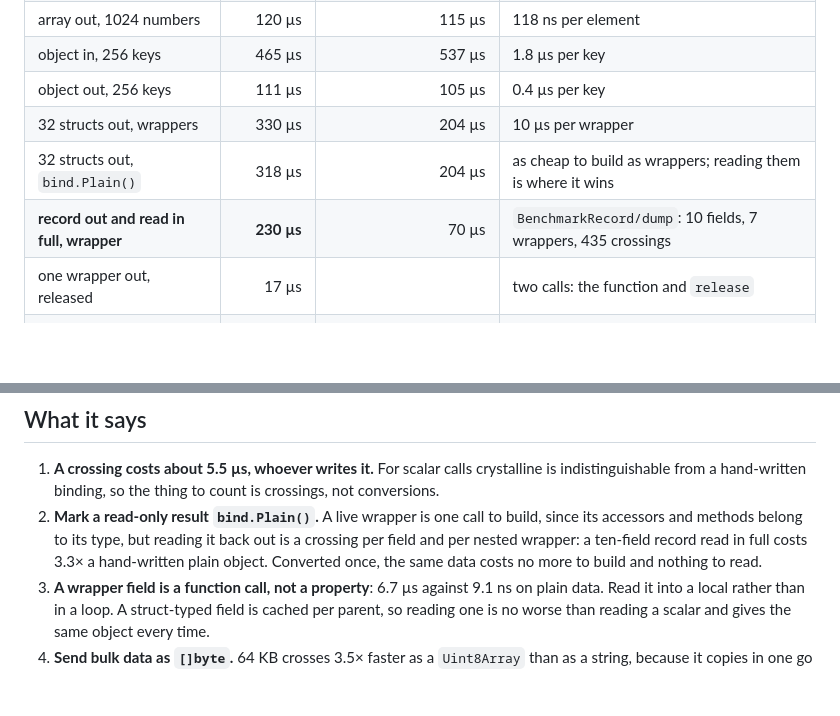
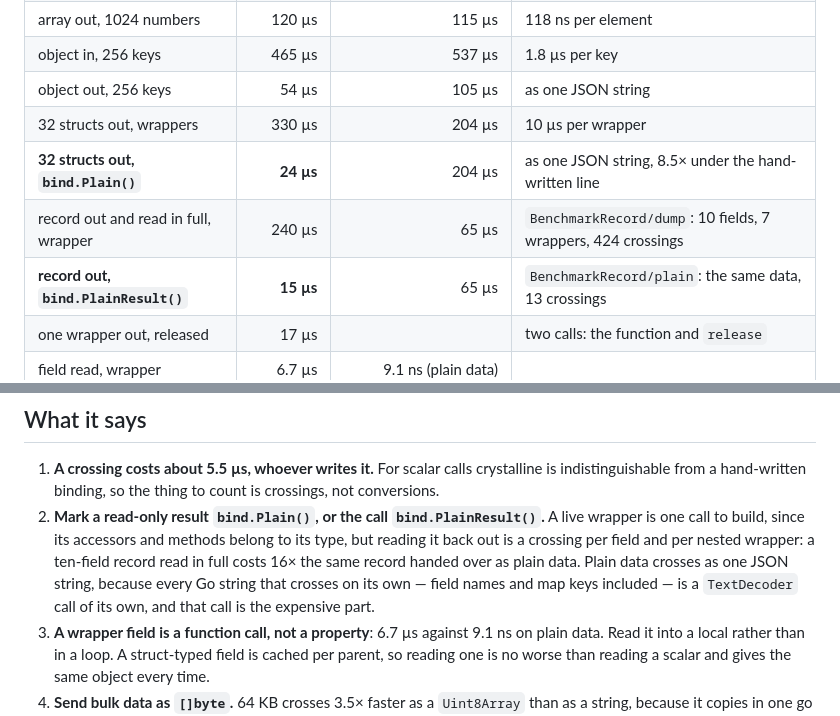
Before and after one commit to Vilsol/crystalline, a Markdown page: bench/README.md, 2 parts joined by grey strips. Rendered like a GitHub page; blank space fills up the shorter version.

Commit message:
docs: price the record benchmark and the JSON path

```diff
--- a/bench/README.md
+++ b/bench/README.md
@@ -32,10 +32,11 @@ One machine, node 24, Go 1.26. The ratios travel; the absolute numbers do not.
 | array in, 1024 numbers | 90 µs | 58 µs | 88 ns per element |
 | array out, 1024 numbers | 120 µs | 115 µs | 118 ns per element |
 | object in, 256 keys | 465 µs | 537 µs | 1.8 µs per key |
-| object out, 256 keys | 111 µs | 105 µs | 0.4 µs per key |
+| object out, 256 keys | 54 µs | 105 µs | as one JSON string |
 | 32 structs out, wrappers | 330 µs | 204 µs | 10 µs per wrapper |
-| 32 structs out, `bind.Plain()` | 318 µs | 204 µs | as cheap to build as wrappers; reading them is where it wins |
-| **record out and read in full, wrapper** | **230 µs** | 70 µs | `BenchmarkRecord/dump`: 10 fields, 7 wrappers, 435 crossings |
+| **32 structs out, `bind.Plain()`** | **24 µs** | 204 µs | as one JSON string, 8.5× under the hand-written line |
+| record out and read in full, wrapper | 240 µs | 65 µs | `BenchmarkRecord/dump`: 10 fields, 7 wrappers, 424 crossings |
+| **record out, `bind.PlainResult()`** | **15 µs** | 65 µs | `BenchmarkRecord/plain`: the same data, 13 crossings |
 | one wrapper out, released | 17 µs | | two calls: the function and `release` |
 | field read, wrapper | 6.7 µs | 9.1 ns (plain data) | |
 | field read, nested struct | 6.8 µs | | cached per parent, so no worse than a scalar |
@@ -55,11 +56,13 @@ One machine, node 24, Go 1.26. The ratios travel; the absolute numbers do not.
 1. **A crossing costs about 5.5 µs, whoever writes it.** For scalar calls
    crystalline is indistinguishable from a hand-written binding, so the thing to
    count is crossings, not conversions.
-2. **Mark a read-only result `bind.Plain()`.** A live wrapper is one call to
-   build, since its accessors and methods belong to its type, but reading it
-   back out is a crossing per field and per nested wrapper: a ten-field record
-   read in full costs 3.3× a hand-written plain object. Converted once, the same
-   data costs no more to build and nothing to read.
+2. **Mark a read-only result `bind.Plain()`, or the call `bind.PlainResult()`.**
+   A live wrapper is one call to build, since its accessors and methods belong
+   to its type, but reading it back out is a crossing per field and per nested
+   wrapper: a ten-field record read in full costs 16× the same record handed
+   over as plain data. Plain data crosses as one JSON string, because every Go
+   string that crosses on its own — field names and map keys included — is a
+   `TextDecoder` call of its own, and that call is the expensive part.
 3. **A wrapper field is a function call, not a property**: 6.7 µs against 9.1 ns
    on plain data. Read it into a local rather than in a loop. A struct-typed
    field is cached per parent, so reading one is no worse than reading a scalar
```
Also changed, not shown: README.md (+5 -4 lines).
